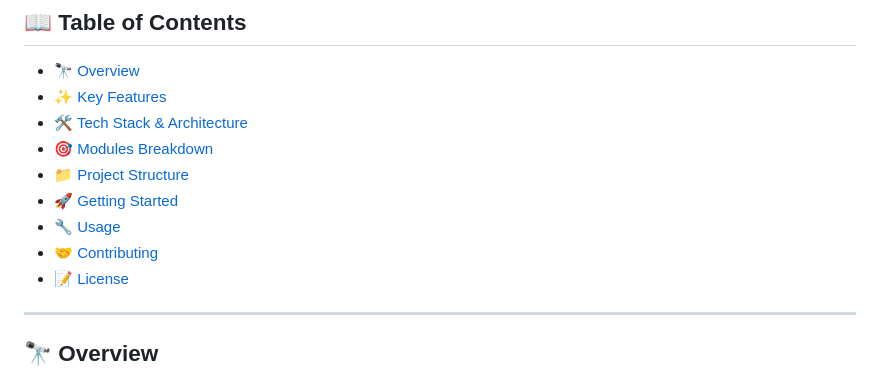
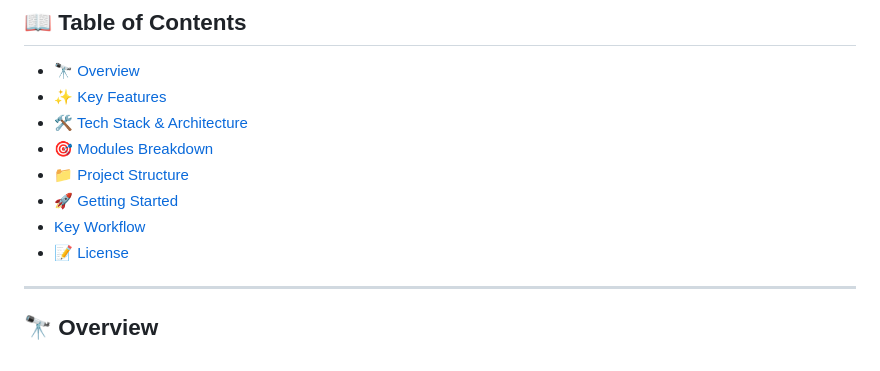
Before and after one commit to aatmxn/smart-student-workspace, a Markdown page: README.md, the part around the change. Drawn GitHub-style.

```diff
--- a/README.md
+++ b/README.md
@@ -20,8 +20,7 @@
 - [🎯 Modules Breakdown](#-modules-breakdown)
 - [📁 Project Structure](#-project-structure)
 - [🚀 Getting Started](#-getting-started)
-- [🔧 Usage](#-usage)
-- [🤝 Contributing](#-contributing)
+- [Key Workflow](#-key-workflow)
 - [📝 License](#-license)
 
 ---
```
